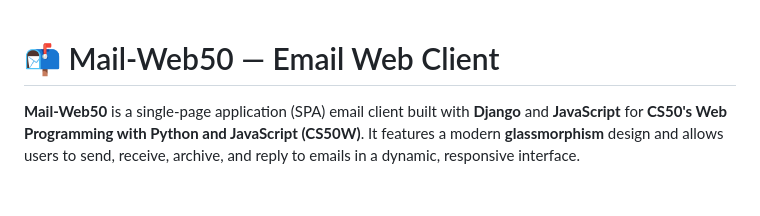
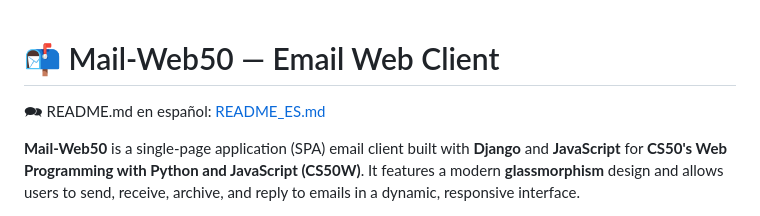
Before and after one commit to Wesleykyle2005/Mail-Web50, a Markdown page: README.md, the part around the change. Rendered like a GitHub page; blank space fills up the shorter version.

```diff
--- a/README.md
+++ b/README.md
@@ -1,4 +1,6 @@
 # 📬 Mail-Web50 — Email Web Client
+
+🗪 README.md en español: [README_ES.md](README_ES.md)
 
 **Mail-Web50** is a single-page application (SPA) email client built with **Django** and **JavaScript** for **CS50's Web Programming with Python and JavaScript (CS50W)**. It features a modern **glassmorphism** design and allows users to send, receive, archive, and reply to emails in a dynamic, responsive interface.
 
```
